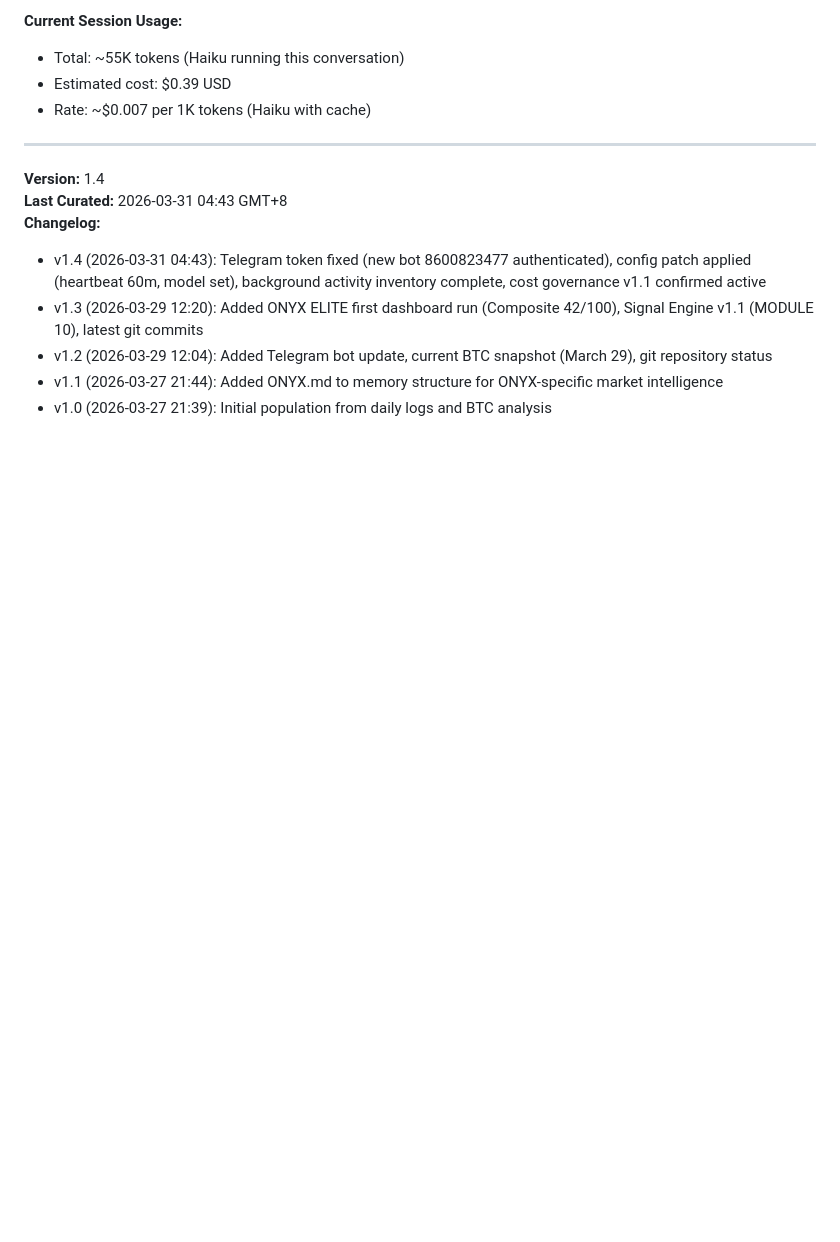
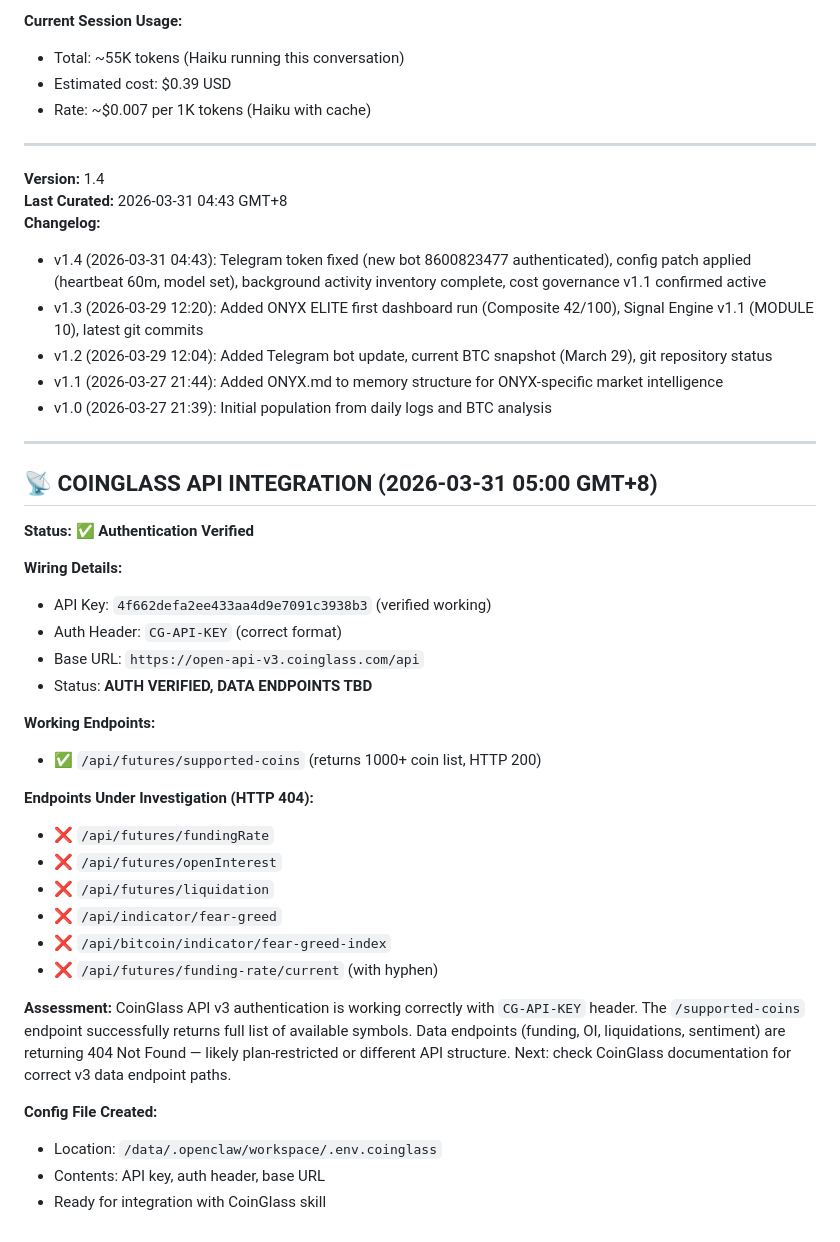
Before and after one commit to hatoomi/neon-survivor, a Markdown page: MEMORY.md, the part around the change. Drawn GitHub-style; blank space fills up the shorter version.

Commit message:
feat: wire CoinGlass API key v3 — auth verified, supported-coins endpoint working

```diff
--- a/MEMORY.md
+++ b/MEMORY.md
@@ -451,3 +451,34 @@ G. Narrative (sector rotation, attention flow, narrative strength)
 - v1.2 (2026-03-29 12:04): Added Telegram bot update, current BTC snapshot (March 29), git repository status
 - v1.1 (2026-03-27 21:44): Added ONYX.md to memory structure for ONYX-specific market intelligence
 - v1.0 (2026-03-27 21:39): Initial population from daily logs and BTC analysis
+
+---
+
+## 📡 COINGLASS API INTEGRATION (2026-03-31 05:00 GMT+8)
+
+**Status:** ✅ **Authentication Verified**
+
+**Wiring Details:**
+- API Key: `4f662defa2ee433aa4d9e7091c3938b3` (verified working)
+- Auth Header: `CG-API-KEY` (correct format)
+- Base URL: `https://open-api-v3.coinglass.com/api`
+- Status: **AUTH VERIFIED, DATA ENDPOINTS TBD**
+
+**Working Endpoints:**
+- ✅ `/api/futures/supported-coins` (returns 1000+ coin list, HTTP 200)
+
+**Endpoints Under Investigation (HTTP 404):**
+- ❌ `/api/futures/fundingRate`
+- ❌ `/api/futures/openInterest`
+- ❌ `/api/futures/liquidation`
+- ❌ `/api/indicator/fear-greed`
+- ❌ `/api/bitcoin/indicator/fear-greed-index`
+- ❌ `/api/futures/funding-rate/current` (with hyphen)
+
+**Assessment:**
+CoinGlass API v3 authentication is working correctly with `CG-API-KEY` header. The `/supported-coins` endpoint successfully returns full list of available symbols. Data endpoints (funding, OI, liquidations, sentiment) are returning 404 Not Found — likely plan-restricted or different API structure. Next: check CoinGlass documentation for correct v3 data endpoint paths.
+
+**Config File Created:**
+- Location: `/data/.openclaw/workspace/.env.coinglass`
+- Contents: API key, auth header, base URL
+- Ready for integration with CoinGlass skill
```
